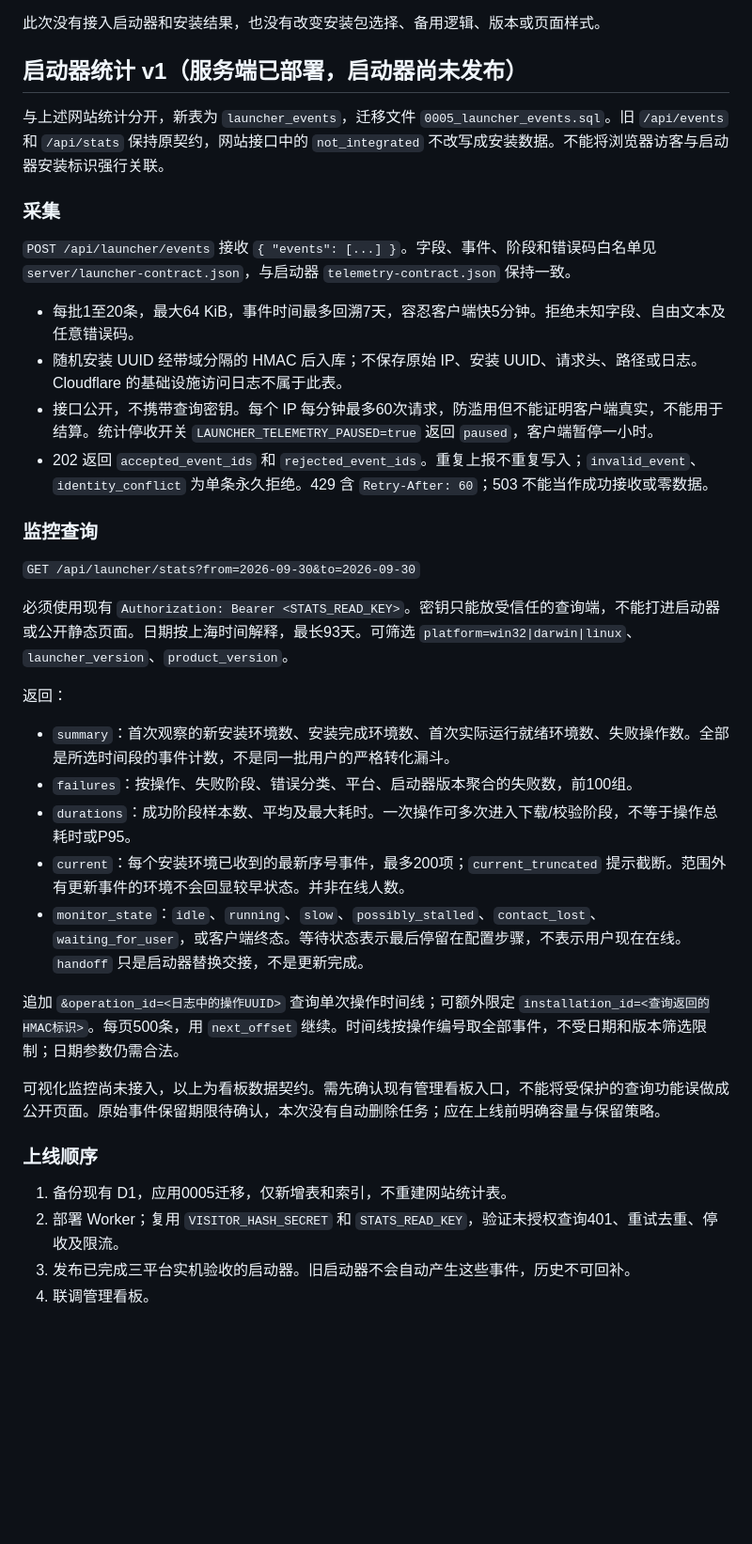
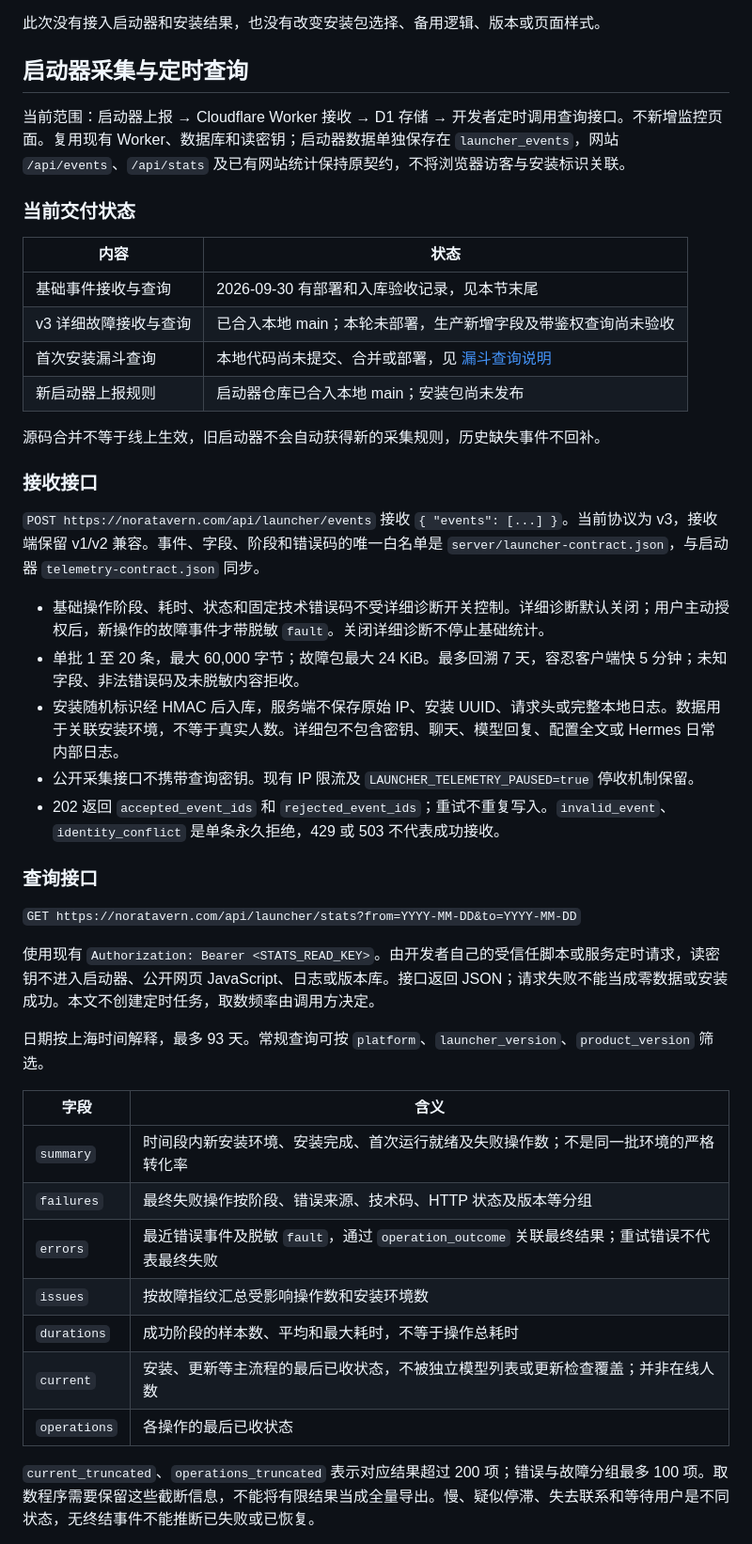
Before and after one commit to LoveMaker-art/nora-landing, a Markdown page: docs/analytics-api.md, the part around one of its changes. Shown at 94% size. GitHub-like rendering; blank space fills up the shorter version.

Commit message:
docs(launcher): scope diagnostics to periodic API queries

```diff
--- a/docs/analytics-api.md
+++ b/docs/analytics-api.md
@@ -151,41 +151,48 @@ print(data['summary'])
 
 此次没有接入启动器和安装结果，也没有改变安装包选择、备用逻辑、版本或页面样式。
 
-## 启动器统计 v1（服务端已部署，启动器尚未发布）
+## 启动器采集与定时查询
 
-与上述网站统计分开，新表为 `launcher_events`，迁移文件 `0005_launcher_events.sql`。旧 `/api/events` 和 `/api/stats` 保持原契约，网站接口中的 `not_integrated` 不改写成安装数据。不能将浏览器访客与启动器安装标识强行关联。
+当前范围：启动器上报 → Cloudflare Worker 接收 → D1 存储 → 开发者定时调用查询接口。不新增监控页面。复用现有 Worker、数据库和读密钥；启动器数据单独保存在 `launcher_events`，网站 `/api/events`、`/api/stats` 及已有网站统计保持原契约，不将浏览器访客与安装标识关联。
 
-### 采集
+### 当前交付状态
 
-`POST /api/launcher/events` 接收 `{ "events": [...] }`。字段、事件、阶段和错误码白名单见 `server/launcher-contract.json`，与启动器 `telemetry-contract.json` 保持一致。
+| 内容 | 状态 |
+| --- | --- |
+| 基础事件接收与查询 | 2026-09-30 有部署和入库验收记录，见本节末尾 |
+| v3 详细故障接收与查询 | 已合入本地 main；本轮未部署，生产新增字段及带鉴权查询尚未验收 |
+| 首次安装漏斗查询 | 本地代码尚未提交、合并或部署，见 [漏斗查询说明](launcher-funnel.md) |
+| 新启动器上报规则 | 启动器仓库已合入本地 main；安装包尚未发布 |
 
-- 每批1至20条，最大64 KiB，事件时间最多回溯7天，容忍客户端快5分钟。拒绝未知字段、自由文本及任意错误码。
-- 随机安装 UUID 经带域分隔的 HMAC 后入库；不保存原始 IP、安装 UUID、请求头、路径或日志。Cloudflare 的基础设施访问日志不属于此表。
-- 接口公开，不携带查询密钥。每个 IP 每分钟最多60次请求，防滥用但不能证明客户端真实，不能用于结算。统计停收开关 `LAUNCHER_TELEMETRY_PAUSED=true` 返回 `paused`，客户端暂停一小时。
-- 202 返回 `accepted_event_ids` 和 `rejected_event_ids`。重复上报不重复写入；`invalid_event`、`identity_conflict` 为单条永久拒绝。429 含 `Retry-After: 60`；503 不能当作成功接收或零数据。
+源码合并不等于线上生效，旧启动器不会自动获得新的采集规则，历史缺失事件不回补。
 
-### 监控查询
+### 接收接口
 
-`GET /api/launcher/stats?from=2026-09-30&to=2026-09-30`
+`POST https://noratavern.com/api/launcher/events` 接收 `{ "events": [...] }`。当前协议为 v3，接收端保留 v1/v2 兼容。事件、字段、阶段和错误码的唯一白名单是 `server/launcher-contract.json`，与启动器 `telemetry-contract.json` 同步。
 
-必须使用现有 `Authorization: Bearer <STATS_READ_KEY>`。密钥只能放受信任的查询端，不能打进启动器或公开静态页面。日期按上海时间解释，最长93天。可筛选 `platform=win32|darwin|linux`、`launcher_version`、`product_version`。
+- 基础操作阶段、耗时、状态和固定技术错误码不受详细诊断开关控制。详细诊断默认关闭；用户主动授权后，新操作的故障事件才带脱敏 `fault`。关闭详细诊断不停止基础统计。
+- 单批 1 至 20 条，最大 60,000 字节；故障包最大 24 KiB。最多回溯 7 天，容忍客户端快 5 分钟；未知字段、非法错误码及未脱敏内容拒收。
+- 安装随机标识经 HMAC 后入库，服务端不保存原始 IP、安装 UUID、请求头或完整本地日志。数据用于关联安装环境，不等于真实人数。详细包不包含密钥、聊天、模型回复、配置全文或 Hermes 日常内部日志。
+- 公开采集接口不携带查询密钥。现有 IP 限流及 `LAUNCHER_TELEMETRY_PAUSED=true` 停收机制保留。
+- 202 返回 `accepted_event_ids` 和 `rejected_event_ids`；重试不重复写入。`invalid_event`、`identity_conflict` 是单条永久拒绝，429 或 503 不代表成功接收。
 
-返回：
+### 查询接口
 
-- `summary`：首次观察的新安装环境数、安装完成环境数、首次实际运行就绪环境数、失败操作数。全部是所选时间段的事件计数，不是同一批用户的严格转化漏斗。
-- `failures`：按操作、失败阶段、错误分类、平台、启动器版本聚合的失败数，前100组。
-- `durations`：成功阶段样本数、平均及最大耗时。一次操作可多次进入下载/校验阶段，不等于操作总耗时或P95。
-- `current`：每个安装环境已收到的最新序号事件，最多200项；`current_truncated` 提示截断。范围外有更新事件的环境不会回显较早状态。并非在线人数。
-- `monitor_state`：`idle`、`running`、`slow`、`possibly_stalled`、`contact_lost`、`waiting_for_user`，或客户端终态。等待状态表示最后停留在配置步骤，不表示用户现在在线。`handoff` 只是启动器替换交接，不是更新完成。
+`GET https://noratavern.com/api/launcher/stats?from=YYYY-MM-DD&to=YYYY-MM-DD`
 
-追加 `&operation_id=<日志中的操作UUID>` 查询单次操作时间线；可额外限定 `installation_id=<查询返回的HMAC标识>`。每页500条，用 `next_offset` 继续。时间线按操作编号取全部事件，不受日期和版本筛选限制；日期参数仍需合法。
+使用现有 `Authorization: Bearer <STATS_READ_KEY>`。由开发者自己的受信任脚本或服务定时请求，读密钥不进入启动器、公开网页 JavaScript、日志或版本库。接口返回 JSON；请求失败不能当成零数据或安装成功。本文不创建定时任务，取数频率由调用方决定。
 
-可视化监控尚未接入，以上为看板数据契约。需先确认现有管理看板入口，不能将受保护的查询功能误做成公开页面。原始事件保留期限待确认，本次没有自动删除任务；应在上线前明确容量与保留策略。
+日期按上海时间解释，最多 93 天。常规查询可按 `platform`、`launcher_version`、`product_version` 筛选。
 
-### 上线顺序
+| 字段 | 含义 |
+| --- | --- |
+| `summary` | 时间段内新安装环境、安装完成、首次运行就绪及失败操作数；不是同一批环境的严格转化率 |
+| `failures` | 最终失败操作按阶段、错误来源、技术码、HTTP 状态及版本等分组 |
+| `errors` | 最近错误事件及脱敏 `fault`，通过 `operation_outcome` 关联最终结果；重试错误不代表最终失败 |
+| `issues` | 按故障指纹汇总受影响操作数和安装环境数 |
+| `durations` | 成功阶段的样本数、平均和最大耗时，不等于操作总耗时 |
+| `current` | 安装、更新等主流程的最后已收状态，不被独立模型列表或更新检查覆盖；并非在线人数 |
+| `operations` | 各操作的最后已收状态 |
 
-1. 备份现有 D1，应用0005迁移，仅新增表和索引，不重建网站统计表。
-2. 部署 Worker；复用 `VISITOR_HASH_SECRET` 和 `STATS_READ_KEY`，验证未授权查询401、重试去重、停收及限流。
-3. 发布已完成三平台实机验收的启动器。旧启动器不会自动产生这些事件，历史不可回补。
-4. 联调管理看板。
+`current_truncated`、`operations_truncated` 表示对应结果超过 200 项；错误与故障分组最多 100 项。取数程序需要保留这些截断信息，不能将有限结果当成全量导出。慢、疑似停滞、失去联系和等待用户是不同状态，无终结事件不能推断已失败或已恢复。
 
```
Also changed, not shown: other parts of docs/analytics-api.md (+14 -2 lines), docs/launcher-funnel.md (added, +57 -0 lines).
